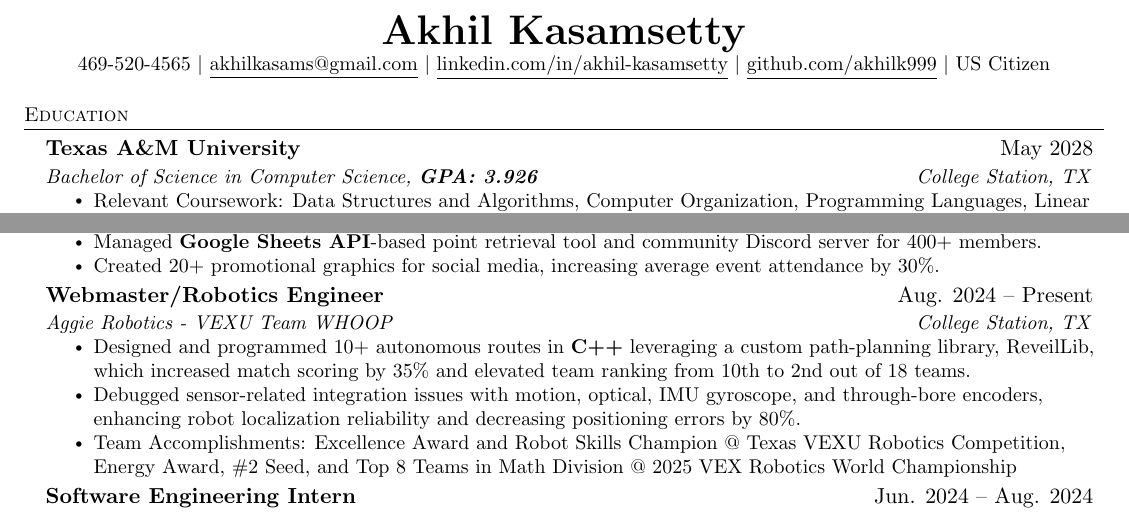
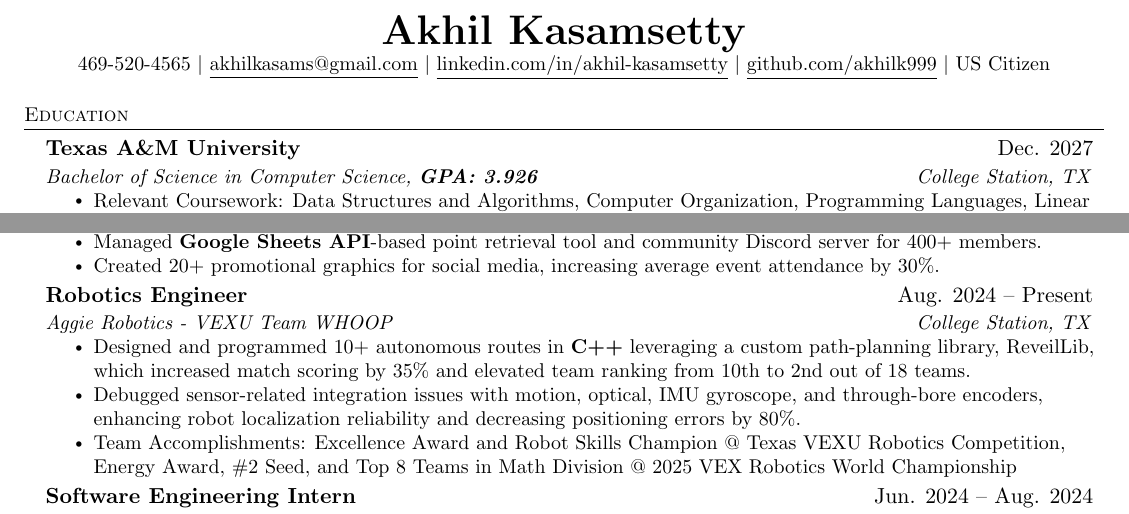
Before and after one commit to akhilk999/resume-latex, a LaTeX CV (resume.tex): two parts of the page, joined at a grey line, cut so that both start at the same text. Compiled offline with pdfLaTeX.

Commit message:
updated grad year

```diff
--- a/resume.tex
+++ b/resume.tex
@@ -136,7 +136,7 @@
 \section{Education}
   \resumeSubHeadingListStart
     \resumeSubheading
-      {Texas A\&M University}{May 2028}
+      {Texas A\&M University}{Dec. 2027}
       {Bachelor of Science in Computer Science, \textbf{GPA: 3.926}}{College Station, TX}
       \resumeItemListStart
         \resumeItem{Relevant Coursework: Data Structures and Algorithms, Computer Organization, Programming Languages, Linear Algebra, Discrete Mathematics, Intro to Statistics, Program Design and Concepts (Intro to C++)}
@@ -178,7 +178,7 @@
         \resumeItem{Created 20+ promotional graphics for social media, increasing average event attendance by 30\%.}
       \resumeItemListEnd
     \resumeSubheading
-      {Webmaster/Robotics Engineer}{Aug. 2024 -- Present}
+      {Robotics Engineer}{Aug. 2024 -- Present}
       {Aggie Robotics - VEXU Team WHOOP}{College Station, TX}
       \resumeItemListStart
         \resumeItem{Designed and programmed 10+ autonomous routes in \textbf{C++} leveraging a custom path-planning library, ReveilLib, which increased match scoring by 35\% and elevated team ranking from 10th to 2nd out of 18 teams.}
```
Also changed, not shown: resume.pdf.
